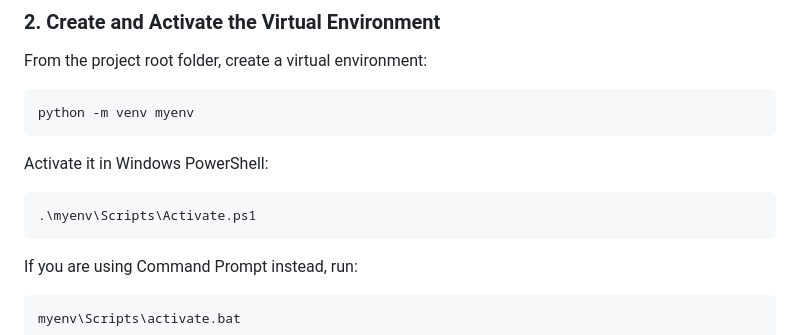
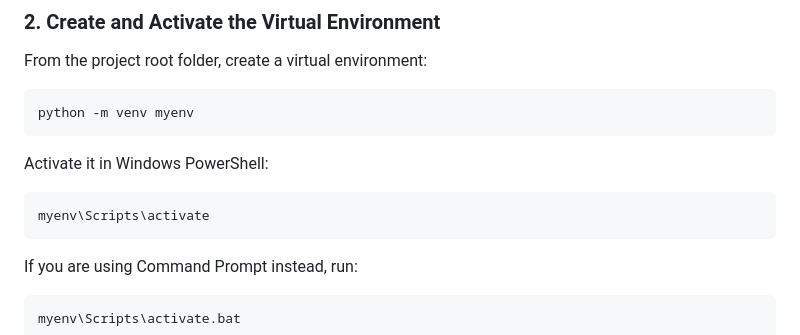
Before and after one commit to JLEhlers/eCommerce, a Markdown page: README.md, the part around the change. GitHub-like rendering.

Commit message:
Fix PowerShell activation command in README
Update activation command for Windows PowerShell.

````diff
--- a/README.md
+++ b/README.md
@@ -61,7 +61,7 @@ python -m venv myenv
 Activate it in Windows PowerShell:
 
 ```powershell
-.\myenv\Scripts\Activate.ps1
+myenv\Scripts\activate
 ```
 
 If you are using Command Prompt instead, run:
````
